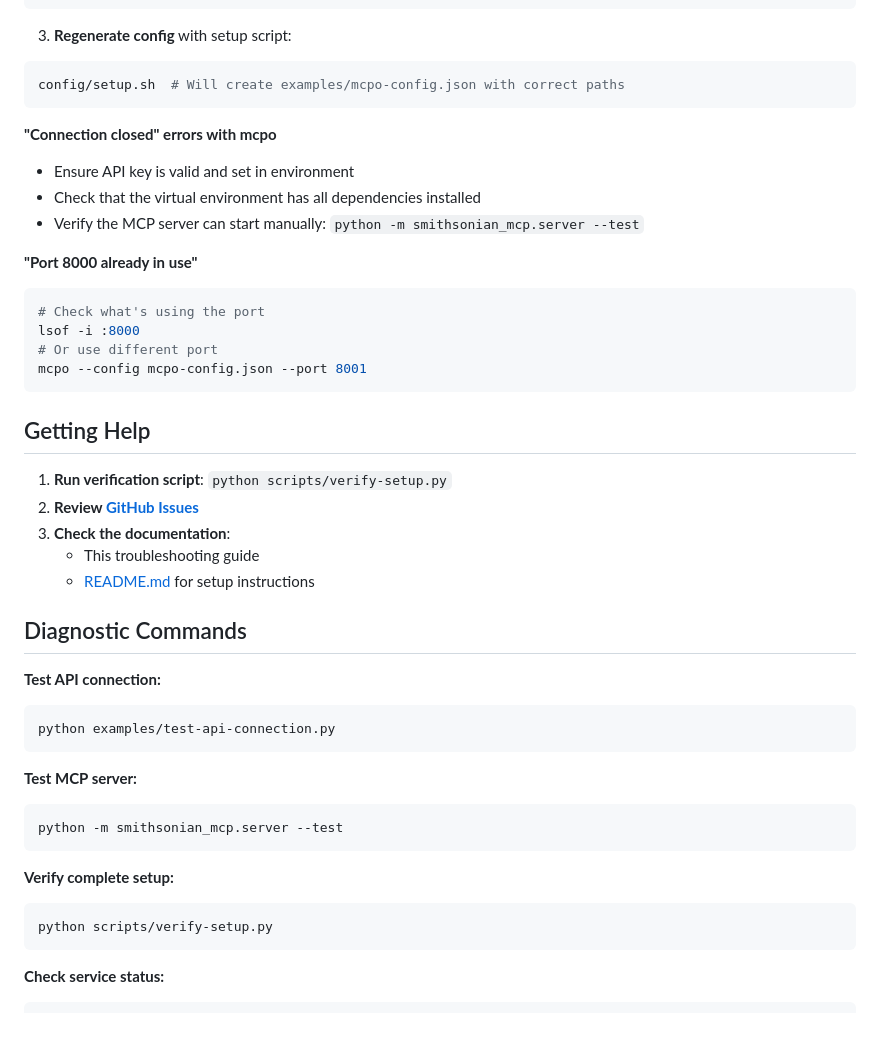
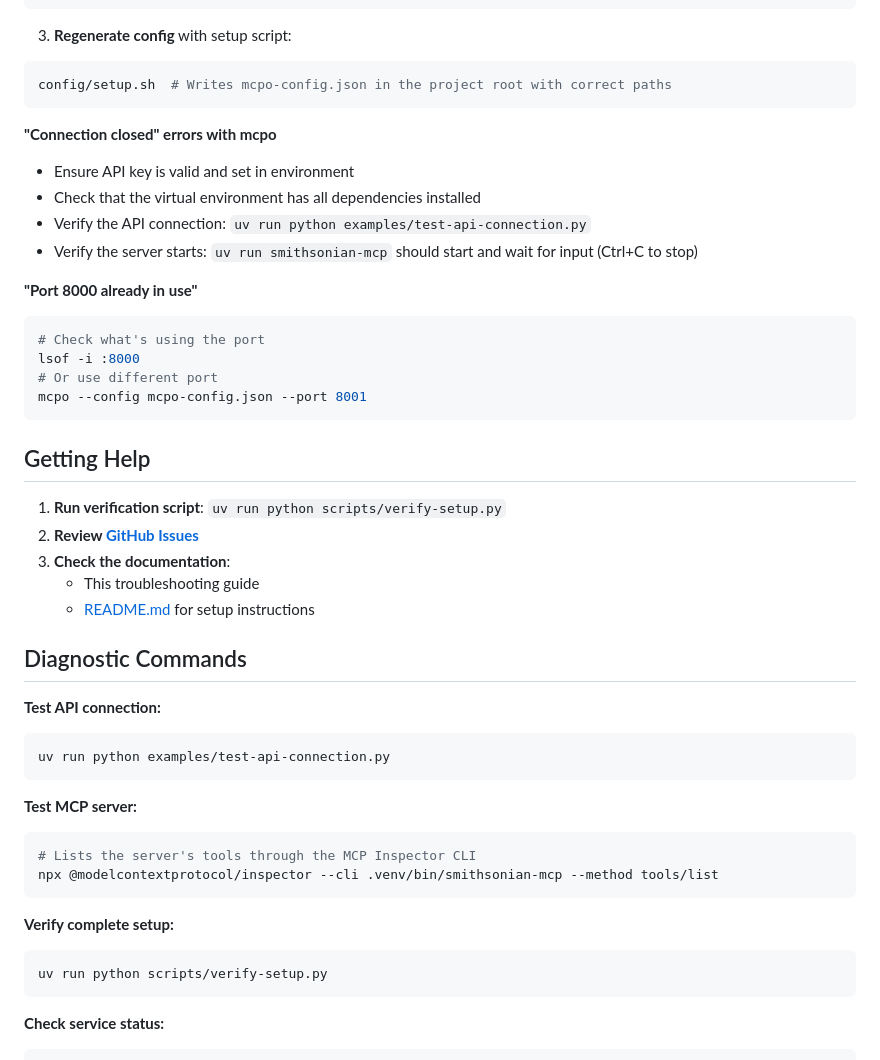
Before and after one commit to molanojustin/smithsonian-mcp, a Markdown page: TROUBLESHOOTING.md, the part around one of its changes. Rendered like a GitHub page; blank space fills up the shorter version.

````diff
--- a/TROUBLESHOOTING.md
+++ b/TROUBLESHOOTING.md
@@ -109,14 +129,15 @@ ls -la /path/to/your/project/.venv/bin/python
 3. **Regenerate config** with setup script:
 
 ```bash
-config/setup.sh  # Will create examples/mcpo-config.json with correct paths
+config/setup.sh  # Writes mcpo-config.json in the project root with correct paths
 ```
 
 **"Connection closed" errors with mcpo**
 
 - Ensure API key is valid and set in environment
 - Check that the virtual environment has all dependencies installed
-- Verify the MCP server can start manually: `python -m smithsonian_mcp.server --test`
+- Verify the API connection: `uv run python examples/test-api-connection.py`
+- Verify the server starts: `uv run smithsonian-mcp` should start and wait for input (Ctrl+C to stop)
 
 **"Port 8000 already in use"**
 
@@ -129,7 +150,7 @@ mcpo --config mcpo-config.json --port 8001
 
 ## Getting Help
 
-1. **Run verification script**: `python scripts/verify-setup.py`
+1. **Run verification script**: `uv run python scripts/verify-setup.py`
 2. **Review [GitHub Issues](https://github.com/molanojustin/smithsonian-mcp/issues)**
 3. **Check the documentation**:
    - This troubleshooting guide
@@ -139,17 +160,18 @@ mcpo --config mcpo-config.json --port 8001
 
 **Test API connection:**
 ```bash
-python examples/test-api-connection.py
+uv run python examples/test-api-connection.py
 ```
 
 **Test MCP server:**
 ```bash
-python -m smithsonian_mcp.server --test
+# Lists the server's tools through the MCP Inspector CLI
+npx @modelcontextprotocol/inspector --cli .venv/bin/smithsonian-mcp --method tools/list
 ```
 
 **Verify complete setup:**
 ```bash
-python scripts/verify-setup.py
+uv run python scripts/verify-setup.py
 ```
 
 **Check service status:**
````
Also changed, not shown: other parts of TROUBLESHOOTING.md (+33 -13 lines).
